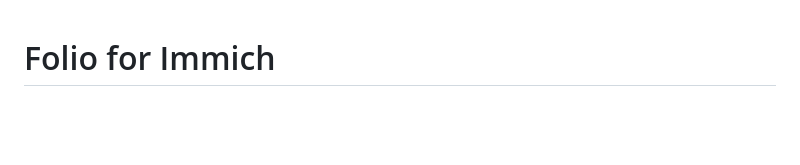
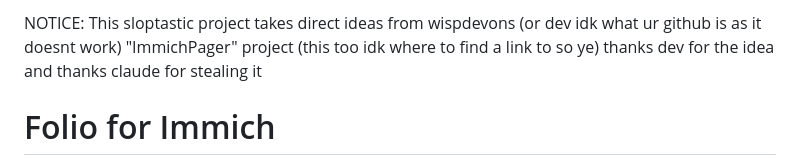
Before and after one commit to Rtx-9/folio-for-immich, a Markdown page: README.md, the part around the change. GitHub-like rendering; blank space fills up the shorter version.

```diff
--- a/README.md
+++ b/README.md
@@ -1,3 +1,5 @@
+NOTICE: This sloptastic project takes direct ideas from wispdevons (or dev idk what ur github is as it doesnt work) "ImmichPager" project (this too idk where to find a link to so ye) thanks dev for the idea and thanks claude for stealing it
+
 # Folio for Immich
 
 Share a **themed page** instead of a plain Immich link. Pick albums, choose a look,
```
